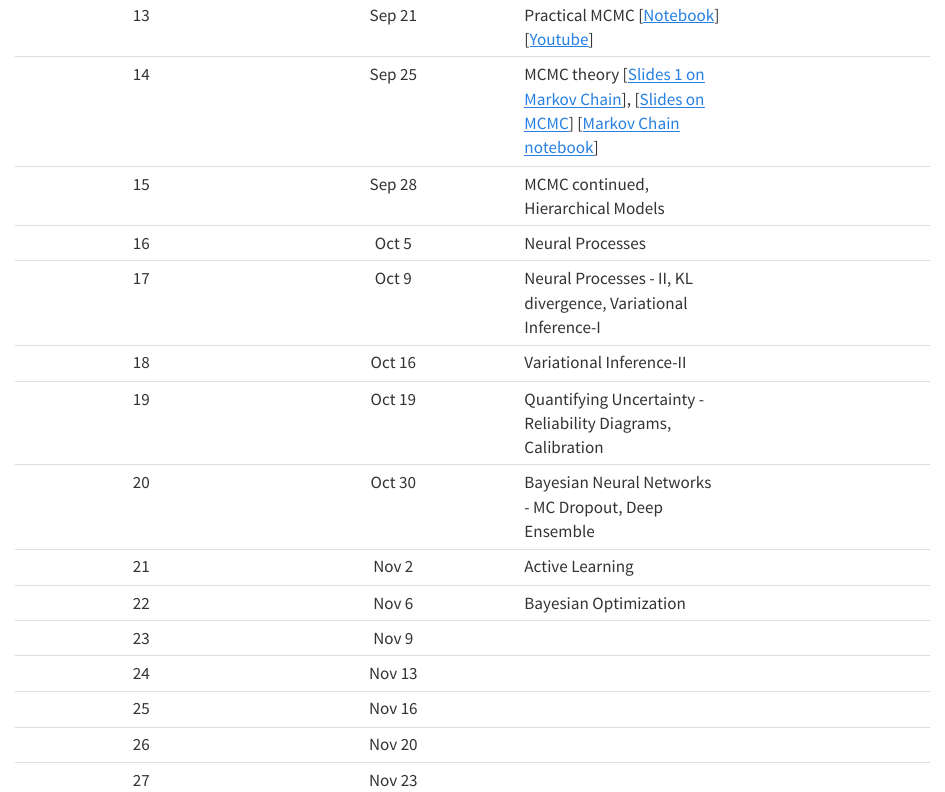
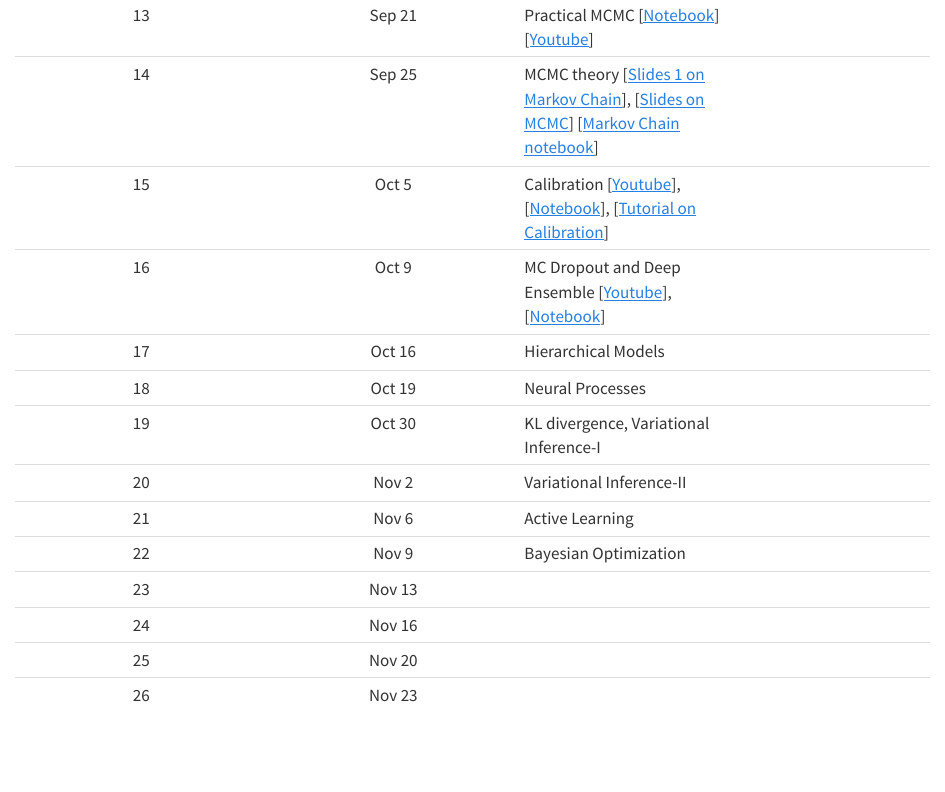
Before and after one commit to nipunbatra/pml2023, a Quarto document (schedule.qmd): the page in a window 1100 px wide, from 1420 px down. Rendered offline with R 4.5, knitr and Pandoc in place of Quarto, with nearby package versions.

Commit message:
added more details

```diff
--- a/schedule.qmd
+++ b/schedule.qmd
@@ -21,16 +21,15 @@ The page containing the notebooks is linked [here](notebooks/index.qmd).
 |12| Sep 18| Rejection and Importance Sampling [[Slides](https://github.com/nipunbatra/pml-teaching/blob/master/slides/Sampling-2.pdf)] [[Notebook](https://github.com/nipunbatra/pml-teaching/blob/master/notebooks/rejection-sampling-importance-sampling.ipynb)] [[YouTube](https://www.youtube.com/watch?v=_xWL9AvYNlE&feature=youtu.be)]|
 |13| Sep 21| Practical MCMC [[Notebook](https://github.com/nipunbatra/pml-teaching/blob/master/notebooks/mcmc-hamiltorch.ipynb)] [[Youtube](https://www.youtube.com/watch?v=GEGTRKBX-20)]|
 14| Sep 25| MCMC theory [[Slides 1 on Markov Chain](https://github.com/nipunbatra/pml-teaching/blob/master/slides/hmm.pdf)], [[Slides on MCMC]()] [[Markov Chain notebook](https://github.com/nipunbatra/pml-teaching/blob/master/notebooks/markov-chain.ipynb)]|
-15| Sep 28| MCMC continued, Hierarchical Models|
-16| Oct 5| Neural Processes|
-17| Oct 9| Neural Processes - II, KL divergence, Variational Inference-I|
-18| Oct 16| Variational Inference-II|
-19| Oct 19| Quantifying Uncertainty - Reliability Diagrams, Calibration|
-20| Oct 30| Bayesian Neural Networks - MC Dropout, Deep Ensemble|
-21| Nov 2| Active Learning|
-22| Nov 6| Bayesian Optimization|
-23| Nov 9| |
-24| Nov 13| |
-25| Nov 16| |
-26| Nov 20| |
-27| Nov 23| |
+15| Oct 5| Calibration [[Youtube](https://www.youtube.com/watch?v=1YLYuRFjdqU)], [[Notebook](https://github.com/nipunbatra/pml-teaching/blob/master/notebooks/reliability.ipynb)], [[Tutorial on Calibration](https://classifier-calibration.github.io)]|
+16| Oct 9| MC Dropout and Deep Ensemble [[Youtube](https://www.youtube.com/watch?v=jYjLuFiTpck)], [[Notebook](https://github.com/nipunbatra/pml-teaching/blob/master/notebooks/monte-carlo-dropout.ipynb)]|
+17| Oct 16| Hierarchical Models|
+18| Oct 19| Neural Processes|
+19| Oct 30| KL divergence, Variational Inference-I|
+20| Nov 2| Variational Inference-II|
+21| Nov 6| Active Learning|
+22| Nov 9| Bayesian Optimization|
+23| Nov 13| |
+24| Nov 16| |
+25| Nov 20| |
+26| Nov 23| |
```
